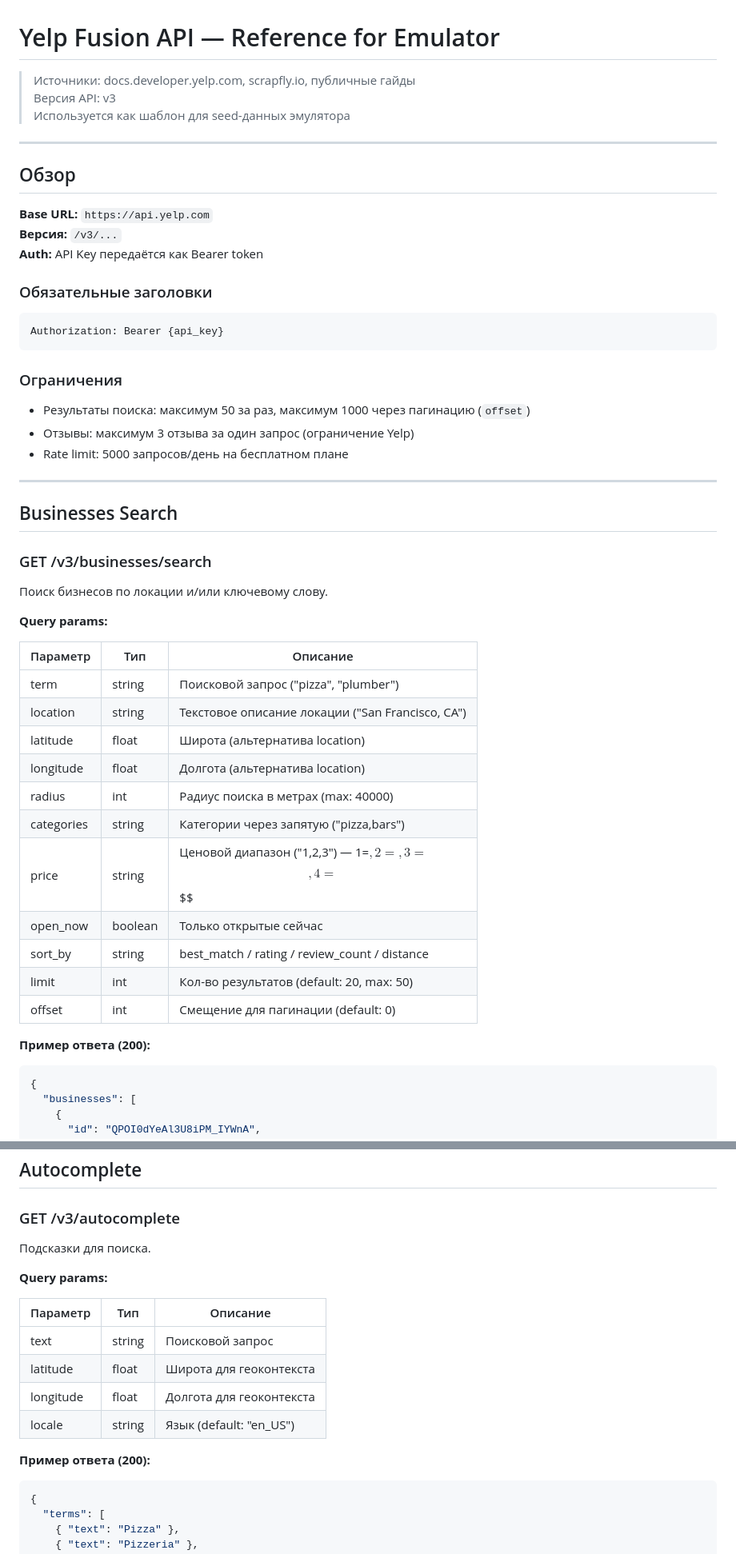
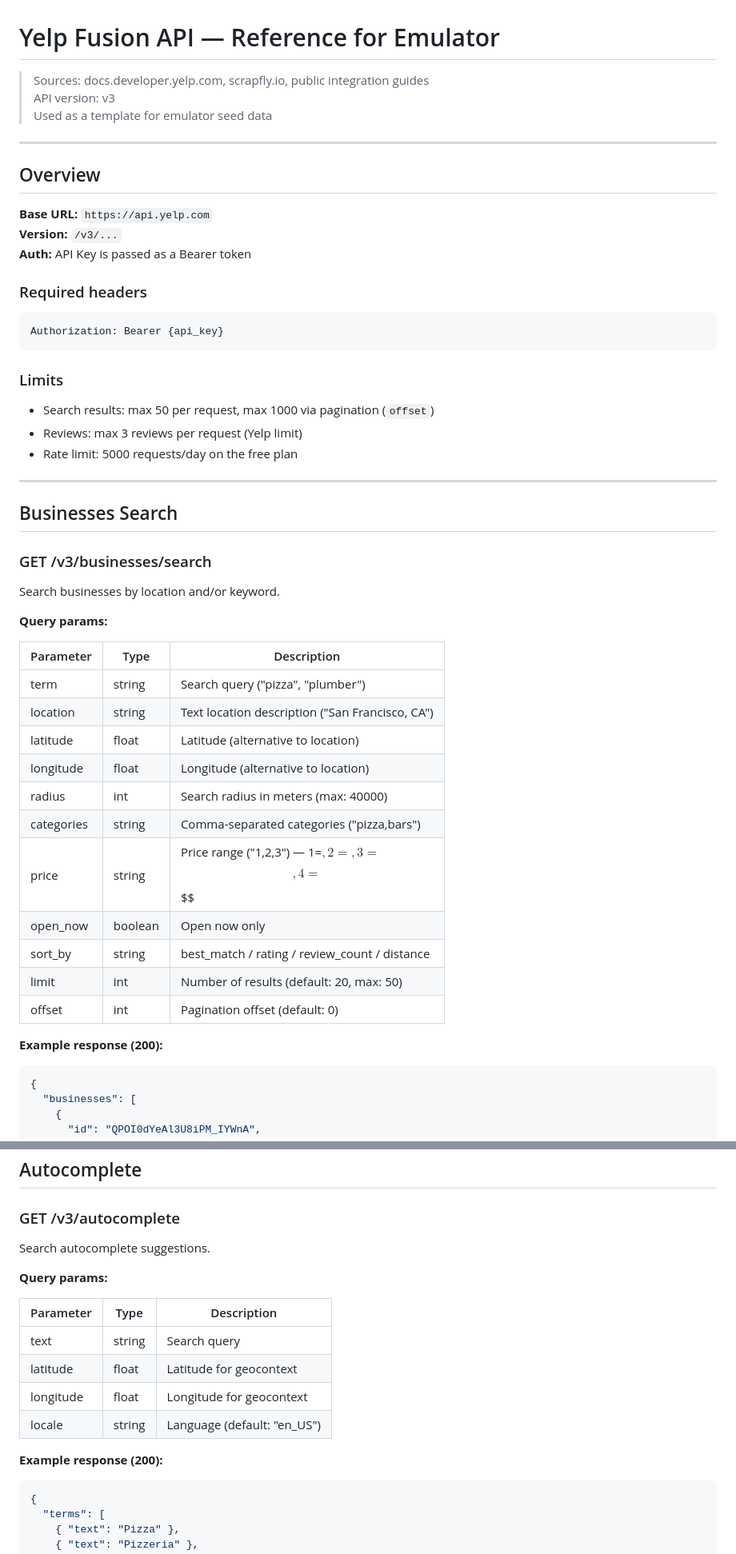
Before and after one commit to alex-burm/emulator, a Markdown page: docs/yelp.md, 2 parts joined by grey strips. Shown at 80% size. GitHub-like rendering.

````diff
--- a/docs/yelp.md
+++ b/docs/yelp.md
@@ -1,28 +1,28 @@
 # Yelp Fusion API — Reference for Emulator
 
-> Источники: docs.developer.yelp.com, scrapfly.io, публичные гайды
-> Версия API: v3
-> Используется как шаблон для seed-данных эмулятора
+> Sources: docs.developer.yelp.com, scrapfly.io, public integration guides
+> API version: v3
+> Used as a template for emulator seed data
 
 ---
 
-## Обзор
+## Overview
 
 **Base URL:** `https://api.yelp.com`
-**Версия:** `/v3/...`
-**Auth:** API Key передаётся как Bearer token
+**Version:** `/v3/...`
+**Auth:** API Key is passed as a Bearer token
 
-### Обязательные заголовки
+### Required headers
 
 ```http
 Authorization: Bearer {api_key}
 ```
 
-### Ограничения
+### Limits
 
-- Результаты поиска: максимум 50 за раз, максимум 1000 через пагинацию (`offset`)
-- Отзывы: максимум 3 отзыва за один запрос (ограничение Yelp)
-- Rate limit: 5000 запросов/день на бесплатном плане
+- Search results: max 50 per request, max 1000 via pagination (`offset`)
+- Reviews: max 3 reviews per request (Yelp limit)
+- Rate limit: 5000 requests/day on the free plan
 
 ---
 
@@ -30,25 +30,25 @@ Authorization: Bearer {api_key}
 
 ### GET /v3/businesses/search
 
-Поиск бизнесов по локации и/или ключевому слову.
+Search businesses by location and/or keyword.
 
 **Query params:**
 
-| Параметр | Тип | Описание |
+| Parameter | Type | Description |
 |---|---|---|
-| term | string | Поисковой запрос ("pizza", "plumber") |
-| location | string | Текстовое описание локации ("San Francisco, CA") |
-| latitude | float | Широта (альтернатива location) |
-| longitude | float | Долгота (альтернатива location) |
-| radius | int | Радиус поиска в метрах (max: 40000) |
-| categories | string | Категории через запятую ("pizza,bars") |
-| price | string | Ценовой диапазон ("1,2,3") — 1=$, 2=$$, 3=$$$, 4=$$$$ |
-| open_now | boolean | Только открытые сейчас |
+| term | string | Search query ("pizza", "plumber") |
+| location | string | Text location description ("San Francisco, CA") |
+| latitude | float | Latitude (alternative to location) |
+| longitude | float | Longitude (alternative to location) |
+| radius | int | Search radius in meters (max: 40000) |
+| categories | string | Comma-separated categories ("pizza,bars") |
+| price | string | Price range ("1,2,3") — 1=$, 2=$$, 3=$$$, 4=$$$$ |
+| open_now | boolean | Open now only |
 | sort_by | string | best_match / rating / review_count / distance |
-| limit | int | Кол-во результатов (default: 20, max: 50) |
-| offset | int | Смещение для пагинации (default: 0) |
+| limit | int | Number of results (default: 20, max: 50) |
+| offset | int | Pagination offset (default: 0) |
 
-**Пример ответа (200):**
+**Example response (200):**
 ```json
 {
   "businesses": [
@@ -340,18 +340,18 @@ Authorization: Bearer {api_key}
 
 ### GET /v3/autocomplete
 
-Подсказки для поиска.
+Search autocomplete suggestions.
 
 **Query params:**
 
-| Параметр | Тип | Описание |
+| Parameter | Type | Description |
 |---|---|---|
-| text | string | Поисковой запрос |
-| latitude | float | Широта для геоконтекста |
-| longitude | float | Долгота для геоконтекста |
-| locale | string | Язык (default: "en_US") |
+| text | string | Search query |
+| latitude | float | Latitude for geocontext |
+| longitude | float | Longitude for geocontext |
+| locale | string | Language (default: "en_US") |
 
-**Пример ответа (200):**
+**Example response (200):**
 ```json
 {
   "terms": [
````
Also changed, not shown: other parts of docs/yelp.md (+21 -21 lines), docs/servicetitan.md (+52 -52 lines).
